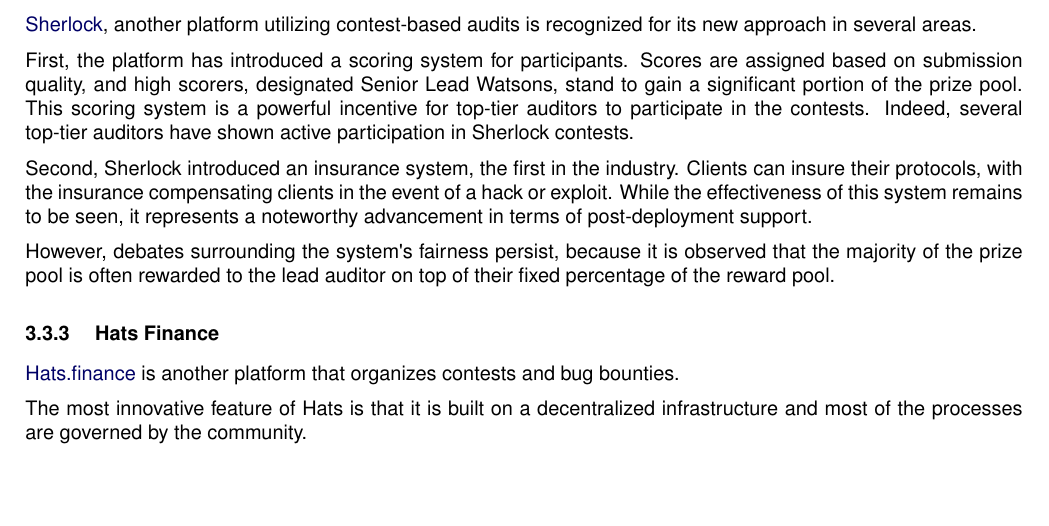
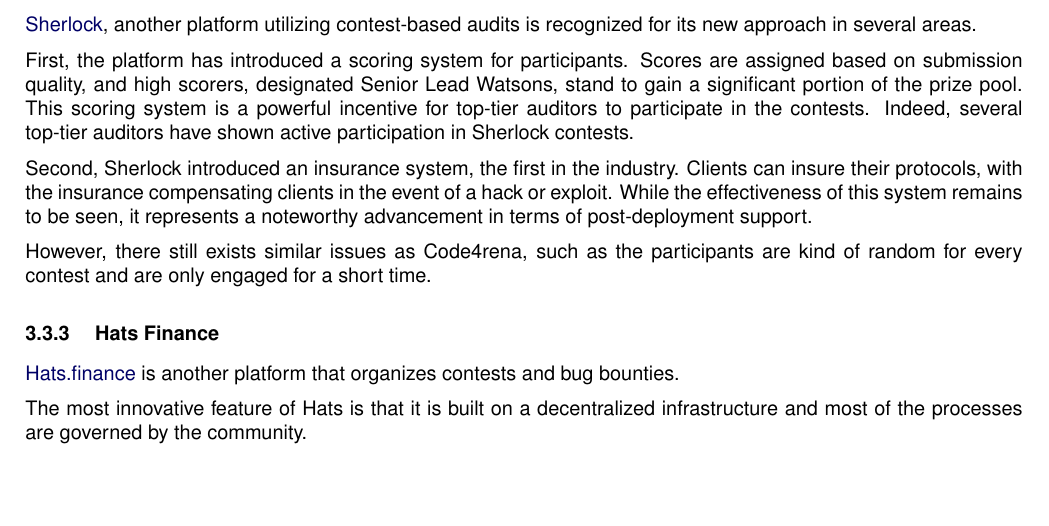
Before and after one commit to Cyfrin/diverge-converge-audit, a LaTeX document (DC Multi-Phase Audit.tex): part of page 6 of 16, cut so that both start at the same text. Compiled offline with pdfLaTeX.

Commit message:
revised the sherlock section

```diff
--- a/DC Multi-Phase Audit.tex
+++ b/DC Multi-Phase Audit.tex
@@ -574,10 +574,7 @@
 effectiveness of this system remains to be seen, it represents a
 noteworthy advancement in terms of post-deployment support.
 
-However, debates surrounding the system\textquotesingle s fairness
-persist, because it is observed that the majority of the prize pool is
-often rewarded to the lead auditor on top of their fixed percentage of
-the reward pool.
+However, there still exists similar issues as Code4rena, such as the participants are kind of random for every contest and are only engaged for a short time.
 
 \subsubsection{ Hats Finance}\label{333-hats-finance}
 
```
Also changed, not shown: DC Multi-Phase Audit.md (+1 -1 lines), DC Multi-Phase Audit.pdf, 1 other file.
